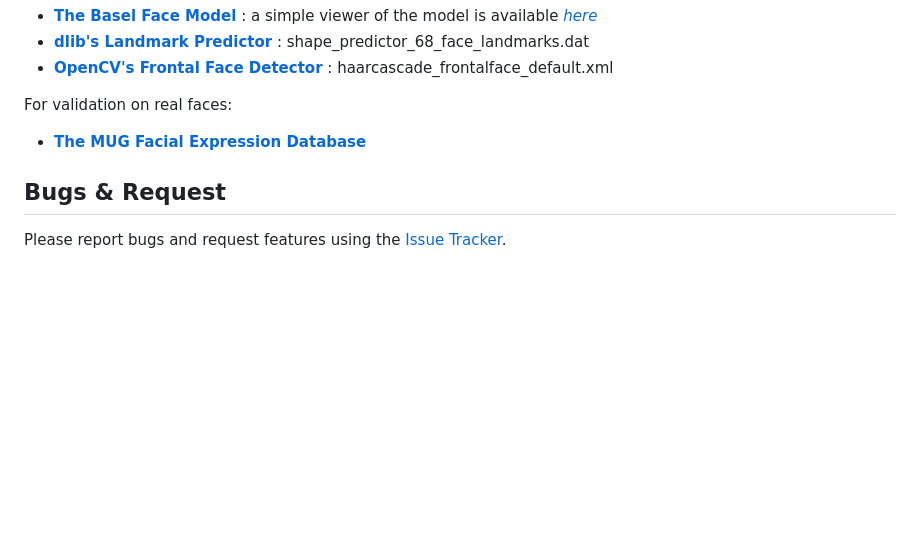
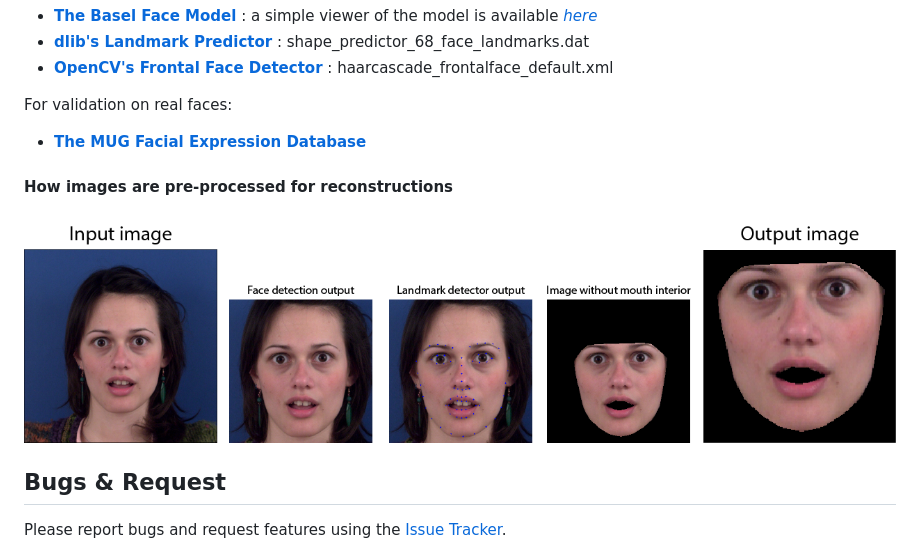
Before and after one commit to anapt/3D-facial-reconstruction, a Markdown page: README.md, the part around the change. Rendered like a GitHub page; pictures changed too: DATASET/images/results/preprocess_flow.png (added); blank space fills up the shorter version.

Commit message:
add image preprocess to readme

```diff
--- a/README.md
+++ b/README.md
@@ -47,5 +47,9 @@ The following files have to be downloaded and placed on the _./DATASET_ director
 For validation on real faces:
 * **[The MUG Facial Expression Database](https://mug.ee.auth.gr/fed/)**
 
+#### How images are pre-processed for reconstructions
+
+![Image Preprocess](./DATASET/images/results/preprocess_flow.png)
+
 ## Bugs & Request
 Please report bugs and request features using the [Issue Tracker](https://github.com/anapt/thesis/issues).
```
